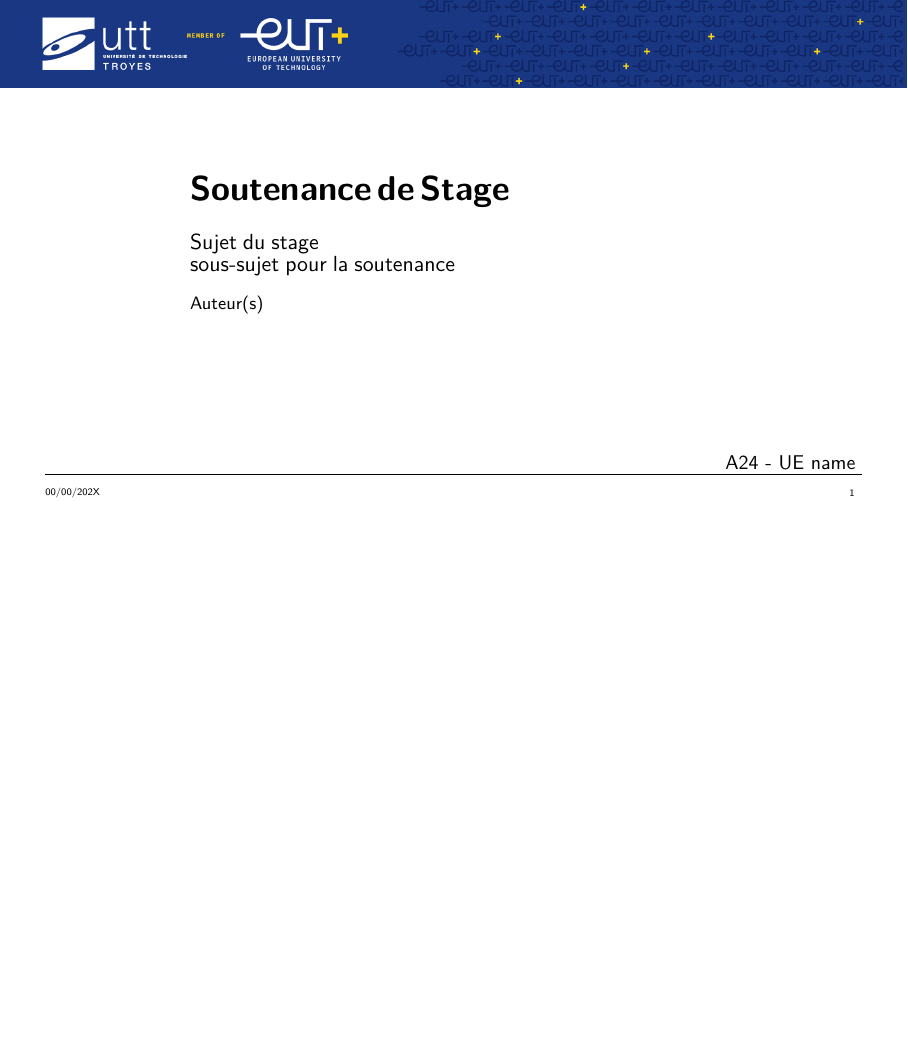
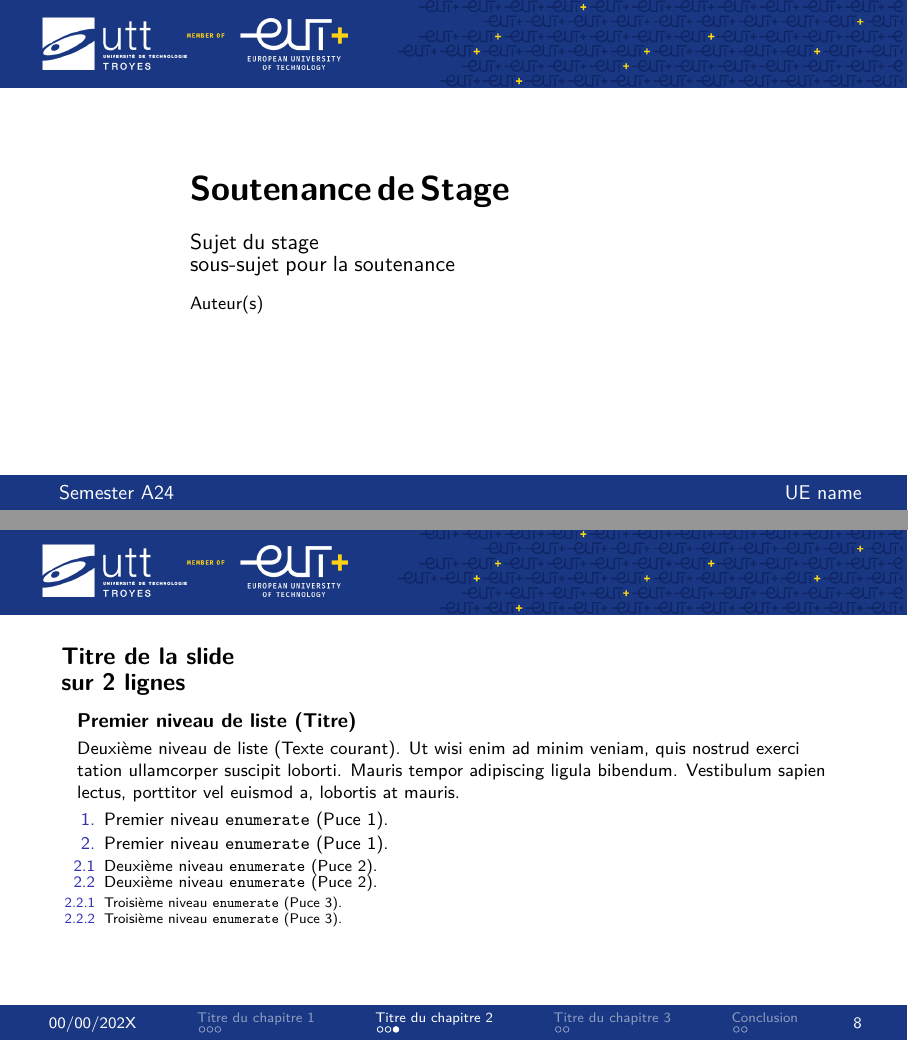
Before and after one commit to Kiwy3/beamer_utt_template, LaTeX slides (main.tex): page 1 of 11 before the commit and pages 1 and 8 of 12 after it, the two joined at a grey line, the shorter picture padded with empty space. The pictures show the PDF file main.pdf that the author committed with the source.

Commit message:
Add progress dots footline

```diff
--- a/main.tex
+++ b/main.tex
@@ -151,6 +149,26 @@
   \end{columns}
 \end{frame}
 
+\begin{frame}{Titre de la slide \newline sur 2 lignes}
+  \begin{block}{Premier niveau de liste (Titre)}
+     Deuxième niveau de liste (Texte courant). Ut wisi enim ad minim veniam, quis nostrud exerci tation
+     ullamcorper suscipit loborti. Mauris tempor adipiscing ligula bibendum. Vestibulum sapien lectus,
+     porttitor vel euismod a, lobortis at mauris.
+    \begin{enumerate}
+       \item Premier niveau \texttt{enumerate} (Puce 1).
+       \item Premier niveau \texttt{enumerate} (Puce 1).
+       \begin{enumerate}
+          \item Deuxième niveau \texttt{enumerate} (Puce 2).
+          \item Deuxième niveau \texttt{enumerate} (Puce 2).
+          \begin{enumerate}
+             \item Troisième niveau \texttt{enumerate} (Puce 3).
+             \item Troisième niveau \texttt{enumerate} (Puce 3).
+          \end{enumerate}
+        \end{enumerate}
+      \end{enumerate}
+ \end{block}
+\end{frame}
+
 %%%%%%%%%%%%%%%%%%%%%%%%%%%%%%%%%%%%%%%%%%%%%%%%%%%%%%%
 
 \section{Titre du chapitre 3}
```
Also changed, not shown: theme/beamercolorthemeutt.sty (+5 -0 lines), theme/beamerouterthemeutt.sty (+44 -1 lines), theme/beamerthemeutt.sty (+0 -2 lines), main.pdf, main.tex (2 more changed lines).
